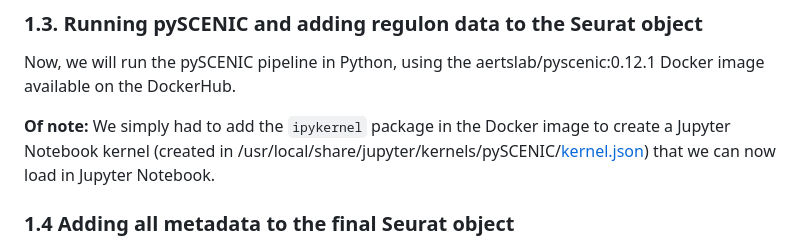
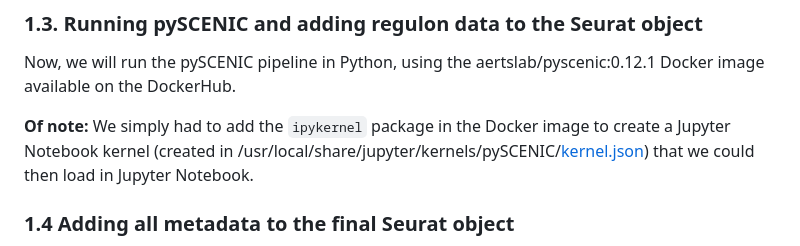
Before and after one commit to DeplanckeLab/Neuro_Droso_ND75KD, a Markdown page: README.md, the part around the change. Rendered like a GitHub page.

```diff
--- a/README.md
+++ b/README.md
@@ -50,7 +50,7 @@ This tedious task generated the [Pan_neuro_integrated_markers_annotation.txt](./
 ### 1.3. Running pySCENIC and adding regulon data to the Seurat object
 Now, we will run the pySCENIC pipeline in Python, using the aertslab/pyscenic:0.12.1 Docker image available on the DockerHub.
 
-**Of note:** We simply had to add the `ipykernel` package in the Docker image to create a Jupyter Notebook kernel (created in /usr/local/share/jupyter/kernels/pySCENIC/[kernel.json](./data/kernel.json)) that we can now load in Jupyter Notebook.
+**Of note:** We simply had to add the `ipykernel` package in the Docker image to create a Jupyter Notebook kernel (created in /usr/local/share/jupyter/kernels/pySCENIC/[kernel.json](./data/kernel.json)) that we could then load in Jupyter Notebook.
 
 ### 1.4 Adding all metadata to the final Seurat object
 In this step we added the metadata generated in steps 1.2.a, 1.2.b, and 1.3 to the final Seurat object.
```
